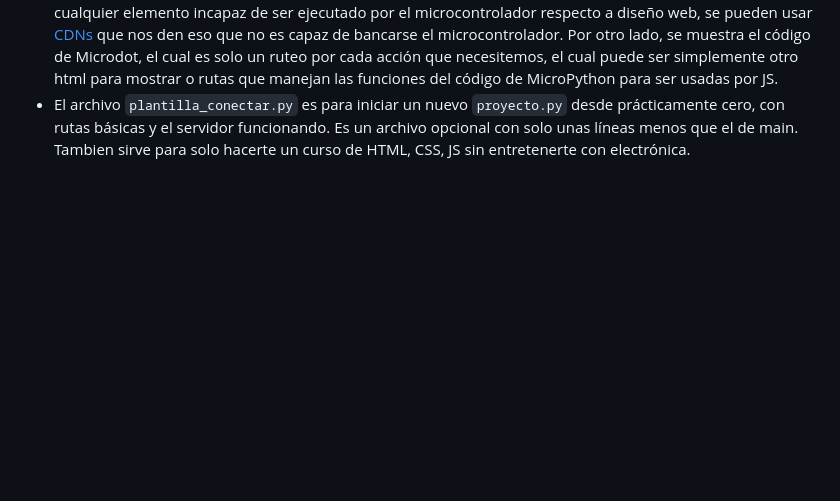
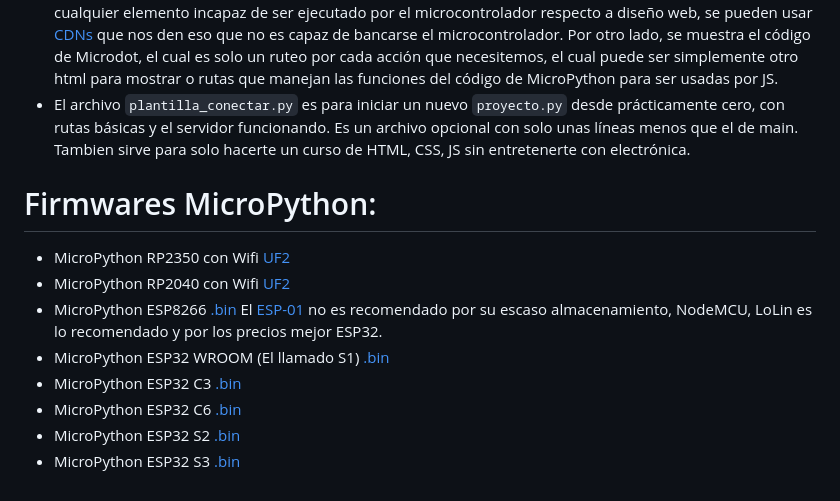
Before and after one commit to ProyectoCampus/Electro_WebServer, a Markdown page: README.md, the part around the change. GitHub-like rendering; blank space fills up the shorter version.

````diff
--- a/README.md
+++ b/README.md
@@ -9,3 +9,13 @@ Se trata del uso de microcontroladores con capacidad Wifi, para el estudio de di
 - El archivo ```plantilla_electronica.py``` no es más que un código rudimentario transformado en Clase para que se le puedan agregar más métodos y ser reutilizado, ya que un simple on, off sirve para cualquier tipo de dispositivo de salida.
 - El archivo ```plantilla_main.py``` es nuestro programa principal, el cual llama al resto de archivos y librerías, contiene un ejemplo básico de encendido y apagado, para mostrar la interacción **JS-electrónica** y una radio embebida solo para mostrar que la programación básica de cualquier curso HTML será posible. Para cualquier elemento incapaz de ser ejecutado por el microcontrolador respecto a diseño web, se pueden usar [CDNs](https://es.wikipedia.org/wiki/Red_de_distribuci%C3%B3n_de_contenidos) que nos den eso que no es capaz de bancarse el microcontrolador. Por otro lado, se muestra el código de Microdot, el cual es solo un ruteo por cada acción que necesitemos, el cual puede ser simplemente otro html para mostrar o rutas que manejan las funciones del código de MicroPython para ser usadas por JS.
 - El archivo ```plantilla_conectar.py``` es para iniciar un nuevo ```proyecto.py``` desde prácticamente cero, con rutas básicas y el servidor funcionando. Es un archivo opcional con solo unas líneas menos que el de main. Tambien sirve para solo hacerte un curso de HTML, CSS, JS sin entretenerte con electrónica.
+
+# Firmwares MicroPython:
+- MicroPython RP2350 con Wifi [UF2](https://micropython.org/download/RPI_PICO_W/)
+- MicroPython RP2040 con Wifi [UF2](https://micropython.org/download/RPI_PICO2_W/)
+- MicroPython ESP8266 [.bin](https://micropython.org/download/ESP8266_GENERIC/) El [ESP-01](https://www.instructables.com/Getting-Started-With-the-ESP8266-ESP-01/) no es recomendado por su escaso almacenamiento, NodeMCU, LoLin es lo recomendado y por los precios mejor ESP32.
+- MicroPython ESP32 WROOM (El llamado S1) [.bin](https://micropython.org/download/ESP32_GENERIC/)
+- MicroPython ESP32 C3 [.bin](https://micropython.org/download/ESP32_GENERIC_C3/)
+- MicroPython ESP32 C6 [.bin](https://micropython.org/download/ESP32_GENERIC_C6/)
+- MicroPython ESP32 S2 [.bin](https://micropython.org/download/ESP32_GENERIC_S2/)
+- MicroPython ESP32 S3 [.bin](https://micropython.org/download/ESP32_GENERIC_S3/)
````
